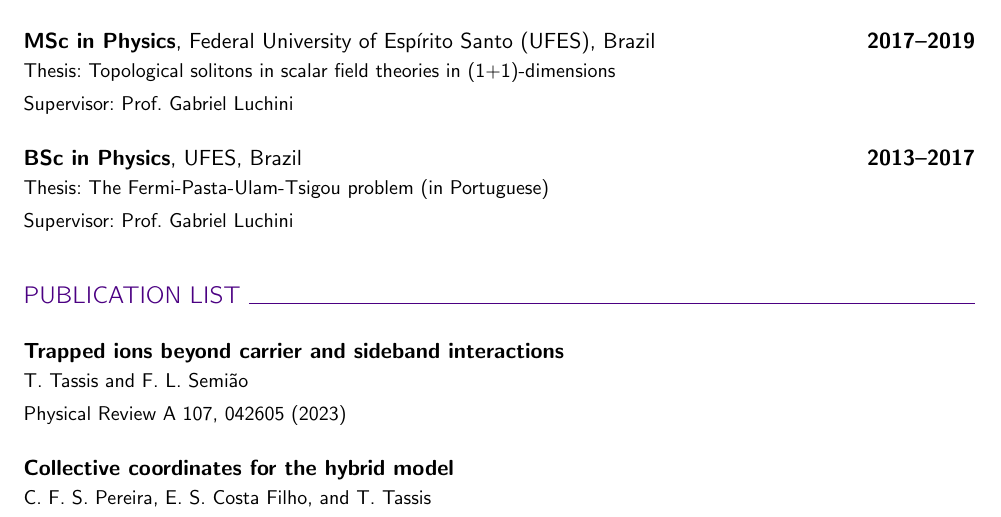
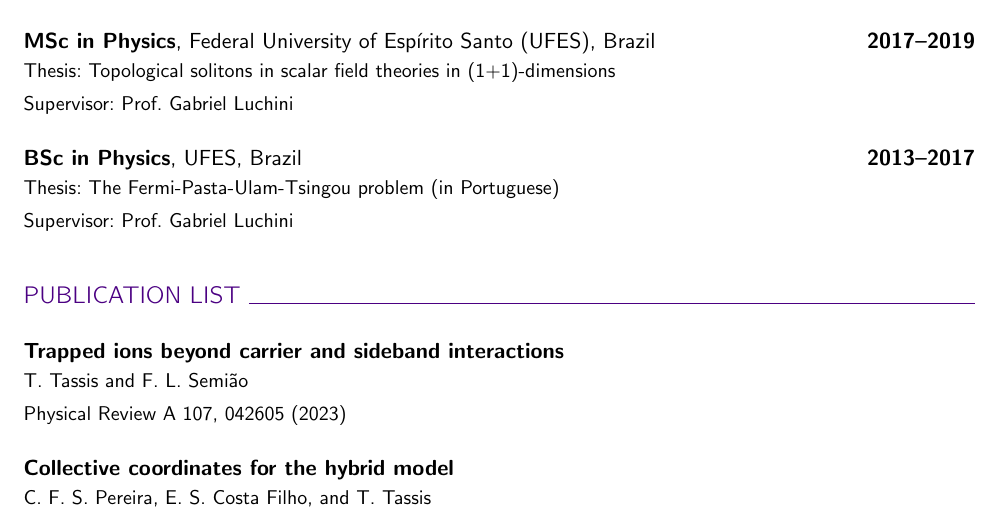
Before and after one commit to tadeutassis/cv_model, a LaTeX CV (CV_TadeuTassis.tex): part of page 1 of 2, cut so that both start at the same text. Compiled offline with pdfLaTeX.

Commit message:
fix typo

```diff
--- a/CV_TadeuTassis.tex
+++ b/CV_TadeuTassis.tex
@@ -108,7 +108,7 @@
 {UFES}
 {Brazil}
 {2013--2017}
-{The Fermi-Pasta-Ulam-Tsigou problem (in Portuguese)}
+{The Fermi-Pasta-Ulam-Tsingou problem (in Portuguese)}
 {Prof. Gabriel Luchini}
 
 %%%%%%%%%%%%%%%%%%%%%%%%%%%%%%%%%%%%%%%%%%%%%%%%%%%%%%%%%%%
```
